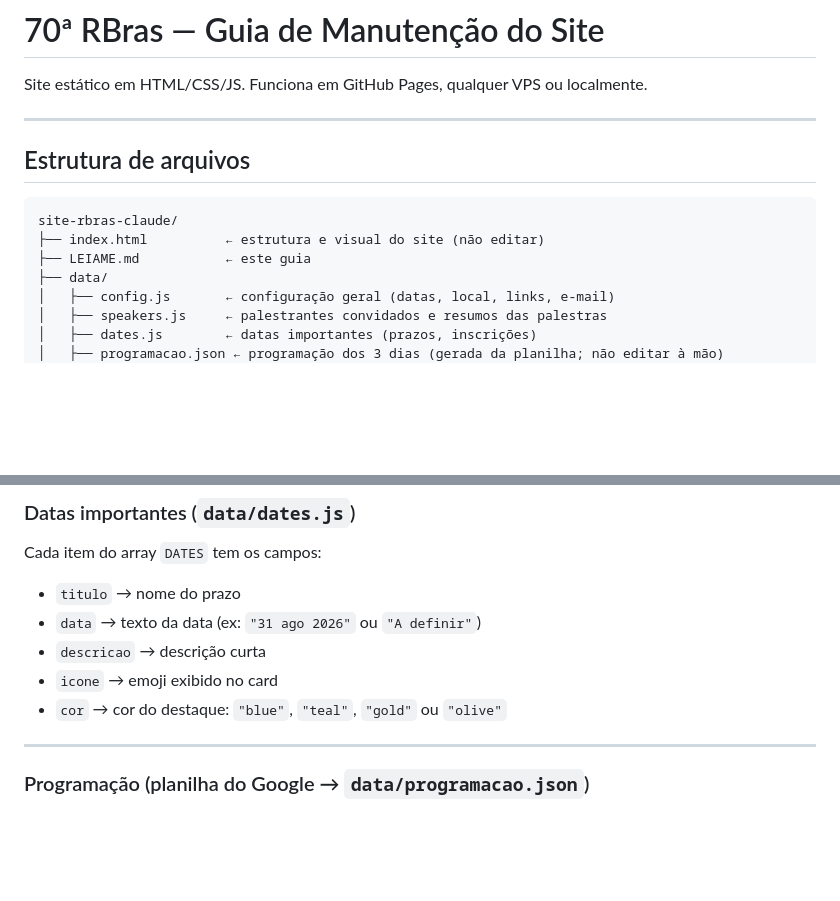
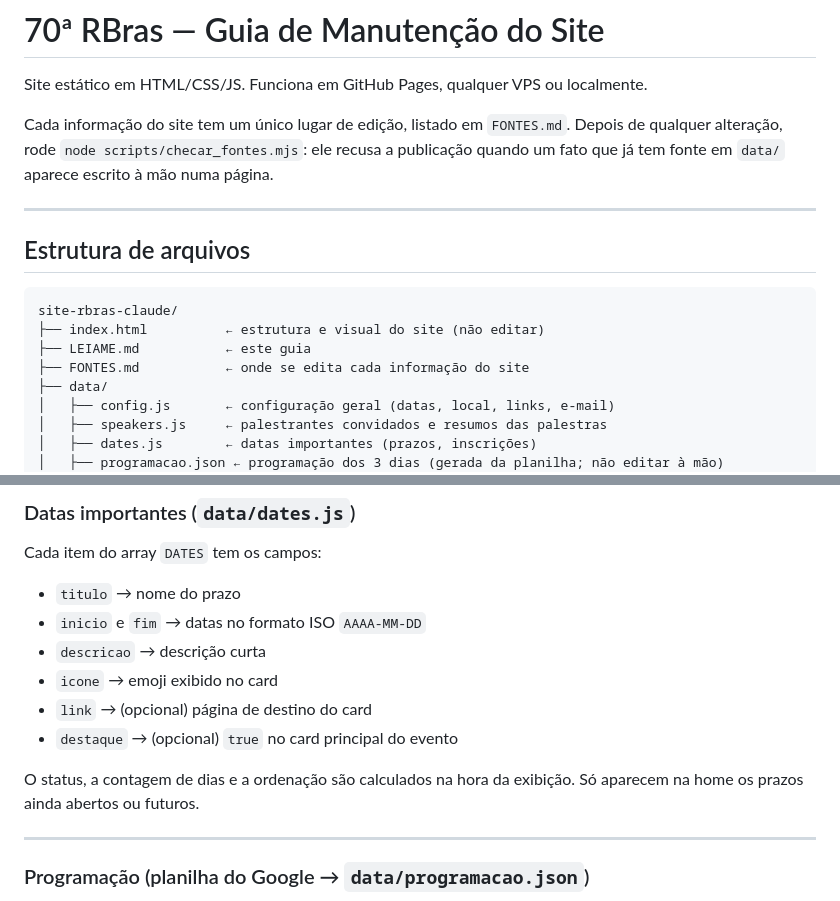
Before and after one commit to 70rbras/70rbras.github.io, a Markdown page: LEIAME.md, 2 parts joined by grey strips. Drawn GitHub-style; blank space fills up the shorter version.

```diff
--- a/LEIAME.md
+++ b/LEIAME.md
@@ -1,6 +1,8 @@
 # 70ª RBras — Guia de Manutenção do Site
 
 Site estático em HTML/CSS/JS. Funciona em GitHub Pages, qualquer VPS ou localmente.
+
+Cada informação do site tem um único lugar de edição, listado em `FONTES.md`. Depois de qualquer alteração, rode `node scripts/checar_fontes.mjs`: ele recusa a publicação quando um fato que já tem fonte em `data/` aparece escrito à mão numa página.
 
 ---
 
@@ -10,6 +12,7 @@ Site estático em HTML/CSS/JS. Funciona em GitHub Pages, qualquer VPS ou localme
 site-rbras-claude/
 ├── index.html          ← estrutura e visual do site (não editar)
 ├── LEIAME.md           ← este guia
+├── FONTES.md           ← onde se edita cada informação do site
 ├── data/
 │   ├── config.js       ← configuração geral (datas, local, links, e-mail)
 │   ├── speakers.js     ← palestrantes convidados e resumos das palestras
@@ -62,10 +65,13 @@ Tamanho ideal: **400×400 px**, formato JPG ou PNG.
 ### Datas importantes (`data/dates.js`)
 Cada item do array `DATES` tem os campos:
 - `titulo` → nome do prazo
-- `data` → texto da data (ex: `"31 ago 2026"` ou `"A definir"`)
+- `inicio` e `fim` → datas no formato ISO `AAAA-MM-DD`
 - `descricao` → descrição curta
 - `icone` → emoji exibido no card
-- `cor` → cor do destaque: `"blue"`, `"teal"`, `"gold"` ou `"olive"`
+- `link` → (opcional) página de destino do card
+- `destaque` → (opcional) `true` no card principal do evento
+
+O status, a contagem de dias e a ordenação são calculados na hora da exibição. Só aparecem na home os prazos ainda abertos ou futuros.
 
 ---
 
```
Also changed, not shown: CLAUDE.md (+12 -0 lines).
